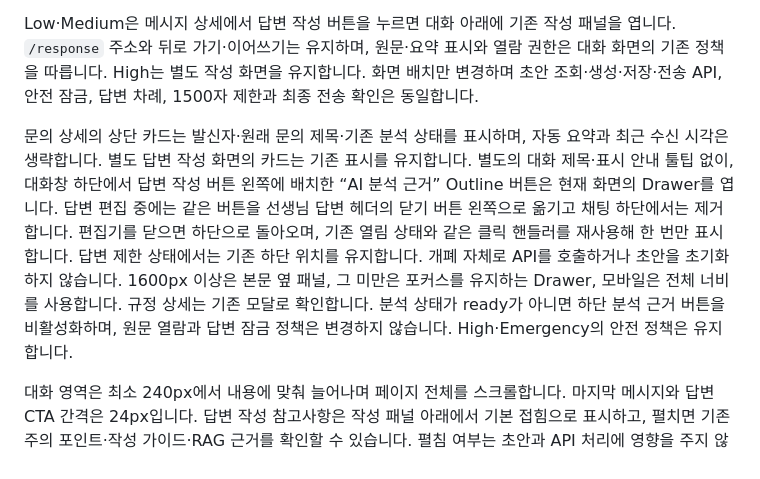
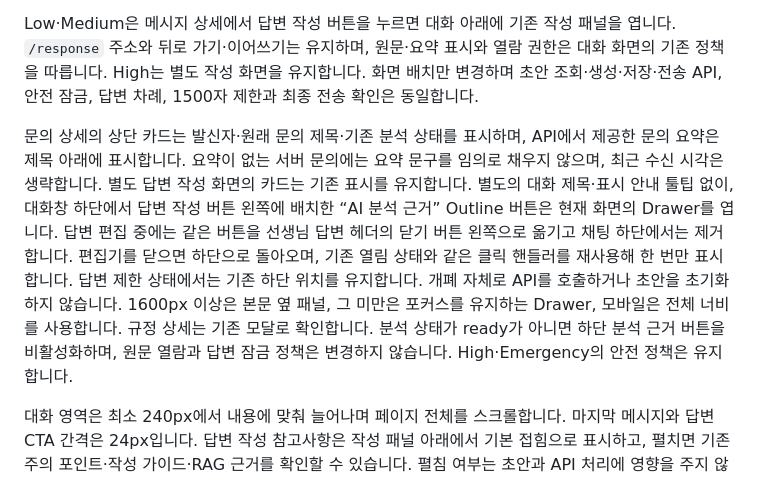
Before and after one commit to ai-sangsang-challenge-team4/Frontend, a Markdown page: docs/teacher-reply-api.md, the part around the change. Rendered like a GitHub page.

```diff
--- a/docs/teacher-reply-api.md
+++ b/docs/teacher-reply-api.md
@@ -4,7 +4,7 @@
 
 Low·Medium은 메시지 상세에서 답변 작성 버튼을 누르면 대화 아래에 기존 작성 패널을 엽니다. `/response` 주소와 뒤로 가기·이어쓰기는 유지하며, 원문·요약 표시와 열람 권한은 대화 화면의 기존 정책을 따릅니다. High는 별도 작성 화면을 유지합니다. 화면 배치만 변경하며 초안 조회·생성·저장·전송 API, 안전 잠금, 답변 차례, 1500자 제한과 최종 전송 확인은 동일합니다.
 
-문의 상세의 상단 카드는 발신자·원래 문의 제목·기존 분석 상태를 표시하며, 자동 요약과 최근 수신 시각은 생략합니다. 별도 답변 작성 화면의 카드는 기존 표시를 유지합니다. 별도의 대화 제목·표시 안내 툴팁 없이, 대화창 하단에서 답변 작성 버튼 왼쪽에 배치한 “AI 분석 근거” Outline 버튼은 현재 화면의 Drawer를 엽니다. 답변 편집 중에는 같은 버튼을 선생님 답변 헤더의 닫기 버튼 왼쪽으로 옮기고 채팅 하단에서는 제거합니다. 편집기를 닫으면 하단으로 돌아오며, 기존 열림 상태와 같은 클릭 핸들러를 재사용해 한 번만 표시합니다. 답변 제한 상태에서는 기존 하단 위치를 유지합니다. 개폐 자체로 API를 호출하거나 초안을 초기화하지 않습니다. 1600px 이상은 본문 옆 패널, 그 미만은 포커스를 유지하는 Drawer, 모바일은 전체 너비를 사용합니다. 규정 상세는 기존 모달로 확인합니다. 분석 상태가 ready가 아니면 하단 분석 근거 버튼을 비활성화하며, 원문 열람과 답변 잠금 정책은 변경하지 않습니다. High·Emergency의 안전 정책은 유지합니다.
+문의 상세의 상단 카드는 발신자·원래 문의 제목·기존 분석 상태를 표시하며, API에서 제공한 문의 요약은 제목 아래에 표시합니다. 요약이 없는 서버 문의에는 요약 문구를 임의로 채우지 않으며, 최근 수신 시각은 생략합니다. 별도 답변 작성 화면의 카드는 기존 표시를 유지합니다. 별도의 대화 제목·표시 안내 툴팁 없이, 대화창 하단에서 답변 작성 버튼 왼쪽에 배치한 “AI 분석 근거” Outline 버튼은 현재 화면의 Drawer를 엽니다. 답변 편집 중에는 같은 버튼을 선생님 답변 헤더의 닫기 버튼 왼쪽으로 옮기고 채팅 하단에서는 제거합니다. 편집기를 닫으면 하단으로 돌아오며, 기존 열림 상태와 같은 클릭 핸들러를 재사용해 한 번만 표시합니다. 답변 제한 상태에서는 기존 하단 위치를 유지합니다. 개폐 자체로 API를 호출하거나 초안을 초기화하지 않습니다. 1600px 이상은 본문 옆 패널, 그 미만은 포커스를 유지하는 Drawer, 모바일은 전체 너비를 사용합니다. 규정 상세는 기존 모달로 확인합니다. 분석 상태가 ready가 아니면 하단 분석 근거 버튼을 비활성화하며, 원문 열람과 답변 잠금 정책은 변경하지 않습니다. High·Emergency의 안전 정책은 유지합니다.
 
 대화 영역은 최소 240px에서 내용에 맞춰 늘어나며 페이지 전체를 스크롤합니다. 마지막 메시지와 답변 CTA 간격은 24px입니다. 답변 작성 참고사항은 작성 패널 아래에서 기본 접힘으로 표시하고, 펼치면 기존 주의 포인트·작성 가이드·RAG 근거를 확인할 수 있습니다. 펼침 여부는 초안과 API 처리에 영향을 주지 않습니다. 답변 필요 문구(하단 미답변 배지 생략)와 제공된 분석의 AI 판단 안내는 왼쪽에, 분석 근거·답변 작성 버튼은 오른쪽에 12px 간격으로 나란히 배치합니다. 하단 분석 근거·답변 작성은 공통 Button md(최소 47px, 16px) 규격과 동일한 너비를 사용합니다. 편집기 헤더의 분석 근거·닫기도 md와 12px 간격을 사용하며, 620px 이하에서는 헤더 제목 아래로 버튼 그룹을 배치합니다. 모바일에서는 안내 아래에 두 버튼을 같은 높이로 배치합니다. 분석 대기·진행 중에는 하단의 중복 상태 문구를 생략하되 기존 답변 제한 안내는 유지합니다. 분석 실패는 하단에도 명시적으로 표시하며, 결과가 제공되면 AI 판단 안내의 툴팁으로 상세 설명을 제공합니다. 입력창 바로 아래에는 14px 검토 안내를 표시하며, 실제 AI 생성 표시와 비어 있지 않은 AI 탭 초안이 있을 때만 AI 초안 검토 문구를 사용합니다. 직접 작성·빈 초안·공식 템플릿은 일반 검토 안내를 표시합니다. 분석 실패·답변 생성 실패·안전 잠금 안내는 기존 분리된 상태를 유지합니다.
 
```
Also changed, not shown: docs/issue-91-neutral-risk-notice/README.md (+7 -1 lines), docs/issue-91-neutral-risk-notice/desktop.png, docs/issue-91-neutral-risk-notice/mobile.png, 1 other file.
